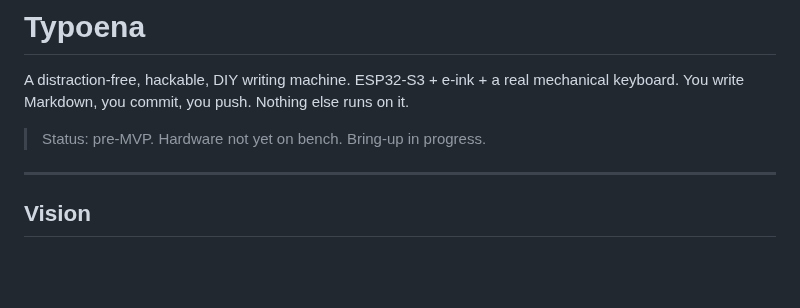
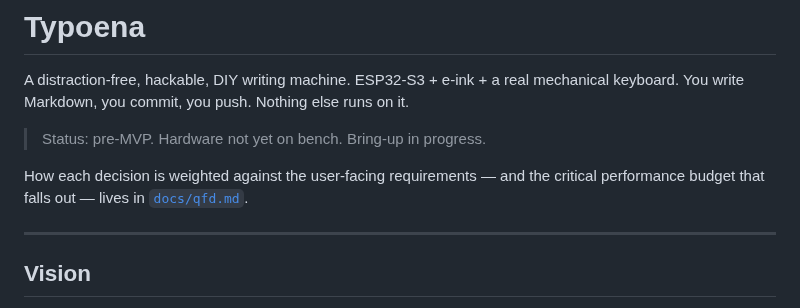
Before and after one commit to jcalixte/typewriter, a Markdown page: README.md, the part around the change. Rendered like a GitHub page; blank space fills up the shorter version.

Commit message:
2026-05-17 15:22:05

```diff
--- a/README.md
+++ b/README.md
@@ -5,6 +5,8 @@ mechanical keyboard. You write Markdown, you commit, you push. Nothing else
 runs on it.
 
 > Status: pre-MVP. Hardware not yet on bench. Bring-up in progress.
+
+How each decision is weighted against the user-facing requirements — and the critical performance budget that falls out — lives in [`docs/qfd.md`](docs/qfd.md).
 
 ---
 
```
